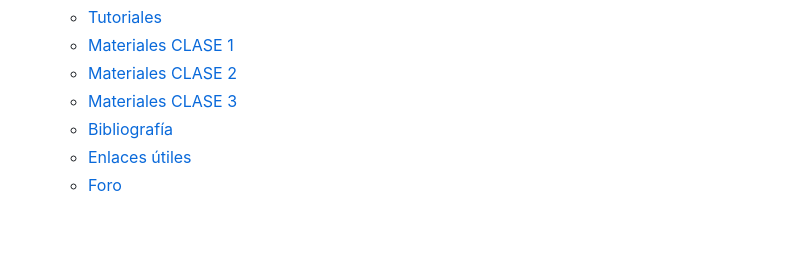
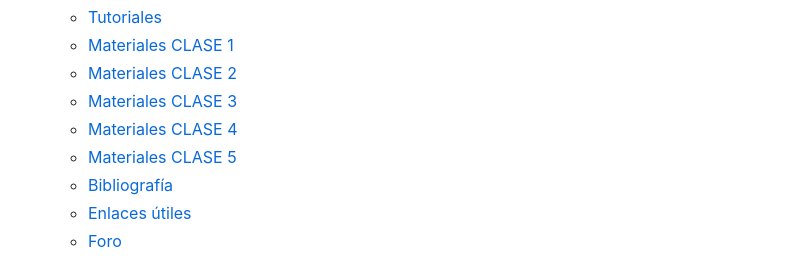
Before and after one commit to agsantoro/VisualizacionDatos2023, a Markdown page: README.md, the part around one of its changes. GitHub-like rendering; blank space fills up the shorter version.

```diff
--- a/README.md
+++ b/README.md
@@ -18,6 +18,8 @@
     - [Materiales CLASE 1](#materiales-clase-1)
     - [Materiales CLASE 2](#materiales-clase-2)
     - [Materiales CLASE 3](#materiales-clase-3)
+    - [Materiales CLASE 4](#materiales-clase-4)
+    - [Materiales CLASE 5](#materiales-clase-5)
     - [Bibliografía](#bibliografía)
     - [Enlaces útiles](#enlaces-útiles)
     - [Foro](#foro)
```
Also changed, not shown: other parts of README.md (+0 -1 lines).
